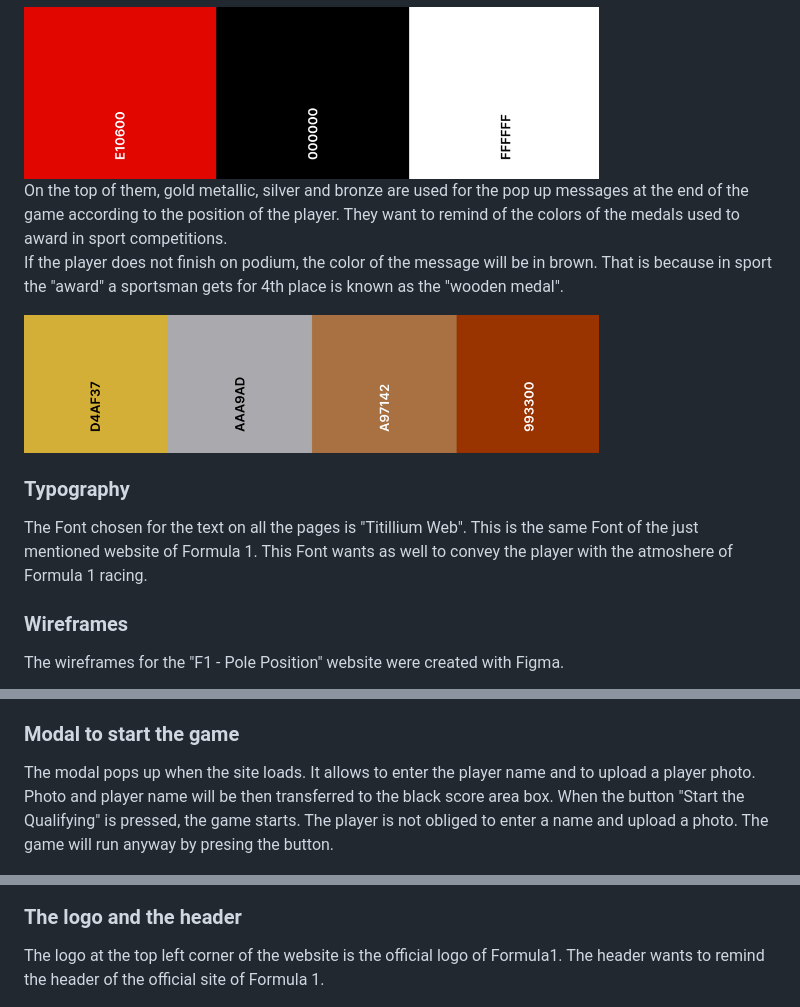
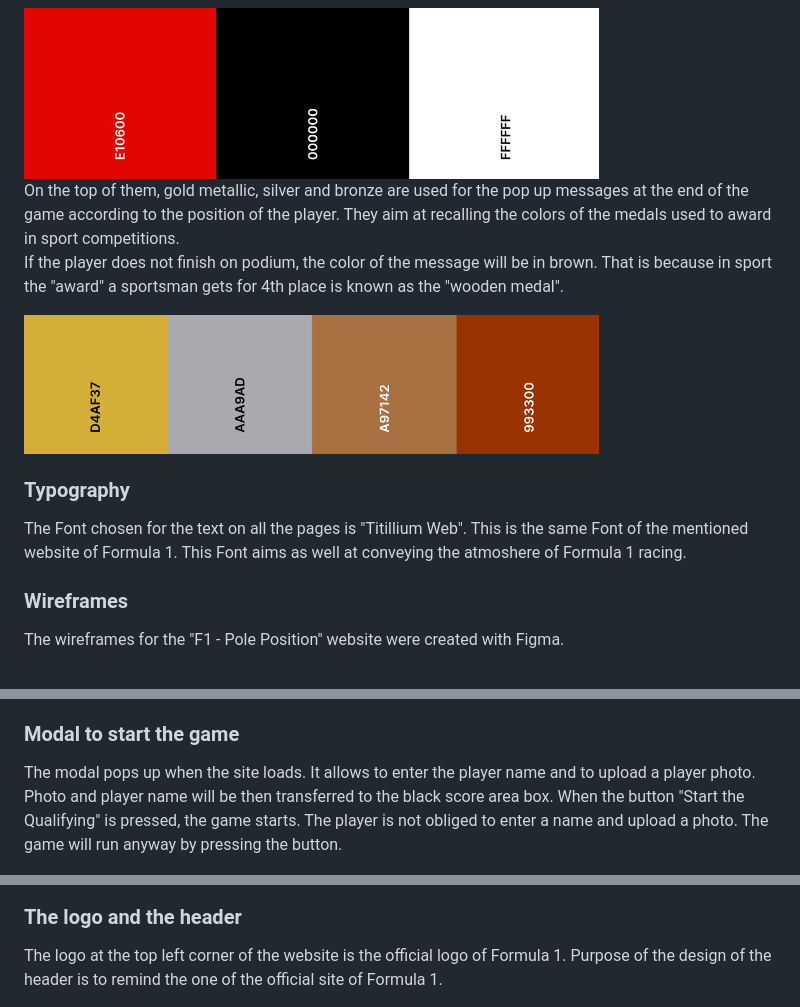
Before and after one commit to aedoardo1990/2nd_Project, a Markdown page: README.md, 3 parts joined by grey strips. GitHub-like rendering.

```diff
--- a/README.md
+++ b/README.md
@@ -109,14 +109,14 @@ The color chosen for the website are red, white and black. These colors are main
 
 <img src="./assets/images/readme-images/colors-palette.png" width="575" height="200">
 
-On the top of them, gold metallic, silver and bronze are used for the pop up messages at the end of the game according to the position of the player. They want to remind of the colors of the medals used to award in sport competitions.
+On the top of them, gold metallic, silver and bronze are used for the pop up messages at the end of the game according to the position of the player. They aim at recalling the colors of the medals used to award in sport competitions.
 If the player does not finish on podium, the color of the message will be in brown. That is because in sport the "award" a sportsman gets for 4th place is known as the "wooden medal".
 
 <img src="./assets/images/readme-images/colors-palette-medals.png" width="575" height="150">
 
 ### Typography
 
-The Font chosen for the text on all the pages is "Titillium Web". This is the same Font of the just mentioned website of Formula 1. This Font wants as well to convey the player with the atmoshere of Formula 1 racing.
+The Font chosen for the text on all the pages is "Titillium Web". This is the same Font of the mentioned website of Formula 1. This Font aims as well at conveying the atmoshere of Formula 1 racing.
 
 ### Wireframes
 
@@ -131,13 +131,13 @@ The website includes all the necessary features of a functioning and interactive
 ### Modal to start the game
 
 The modal pops up when the site loads. It allows to enter the player name and to upload a player photo. Photo and player name will be then transferred to the black score area box.
-When the button "Start the Qualifying" is pressed, the game starts. The player is not obliged to enter a name and upload a photo. The game will run anyway by presing the button.
+When the button "Start the Qualifying" is pressed, the game starts. The player is not obliged to enter a name and upload a photo. The game will run anyway by pressing the button.
 
 <img src="./assets/images/readme-images/modal-window.png" height="250" width="270">
 
 ### The logo and the header
 
-The logo at the top left corner of the website is the official logo of Formula1. The header wants to remind the header of the official site of Formula 1.
+The logo at the top left corner of the website is the official logo of Formula 1. Purpose of the design of the header is to remind the one of the official site of Formula 1.
 
 <img src="./assets/images/readme-images/logo-header.png" height="140" width="150">
 
```
Also changed, not shown: other parts of README.md (+16 -18 lines).
